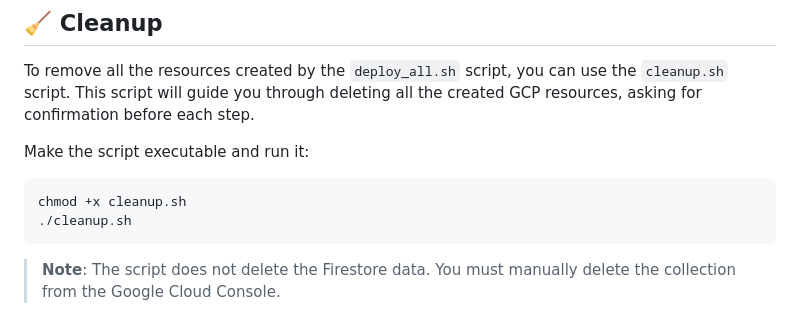
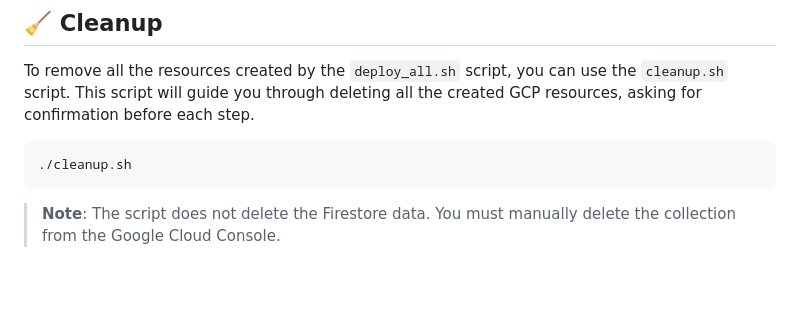
Before and after one commit to carlosmscabral/demo-appint-veo3, a Markdown page: README.md, the part around the change. Rendered like a GitHub page; blank space fills up the shorter version.

Commit message:
docs: update script execution instructions

````diff
--- a/README.md
+++ b/README.md
@@ -142,10 +142,7 @@ If you chose to deploy the web application, the script will output the URL of th
 
 To remove all the resources created by the `deploy_all.sh` script, you can use the `cleanup.sh` script. This script will guide you through deleting all the created GCP resources, asking for confirmation before each step.
 
-Make the script executable and run it:
-
 ```bash
-chmod +x cleanup.sh
 ./cleanup.sh
 ```
 
````
